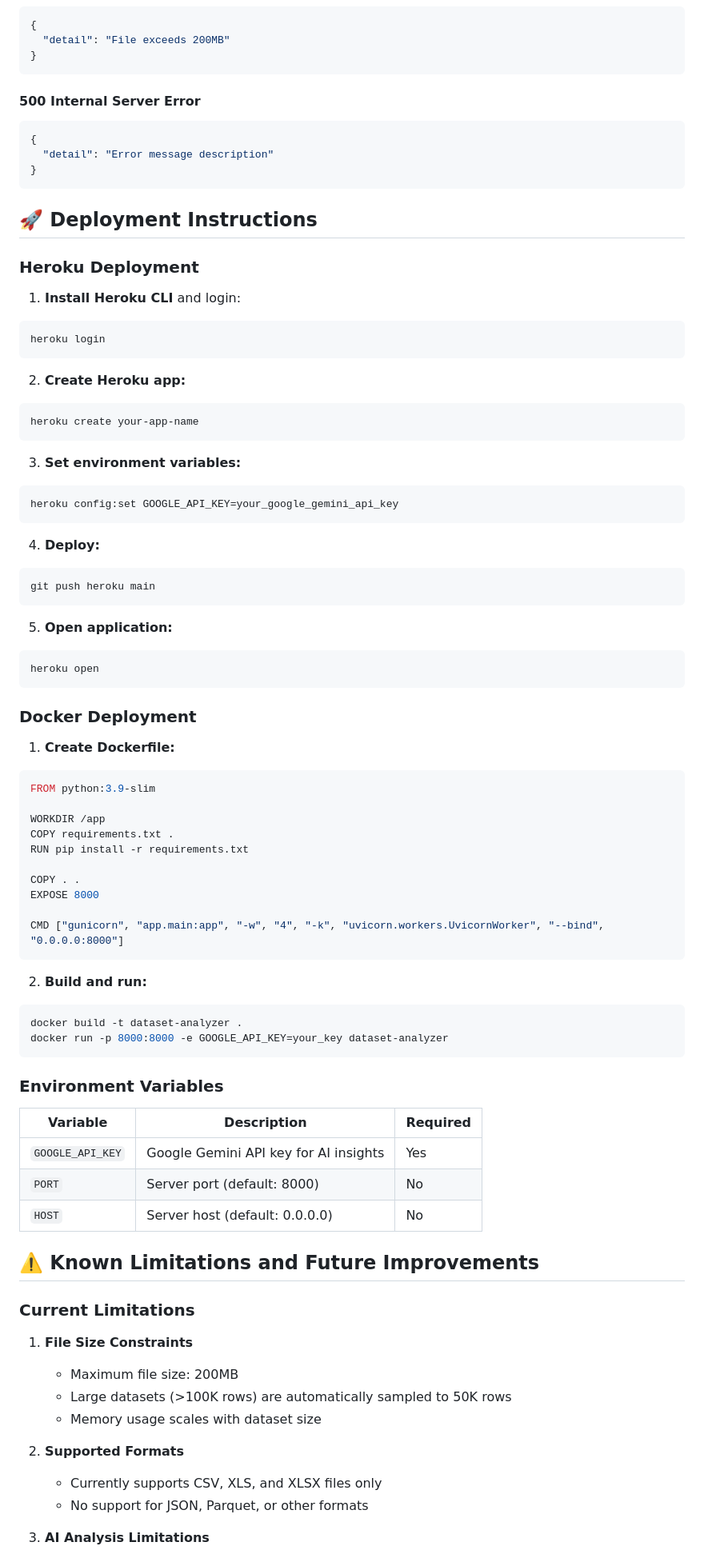
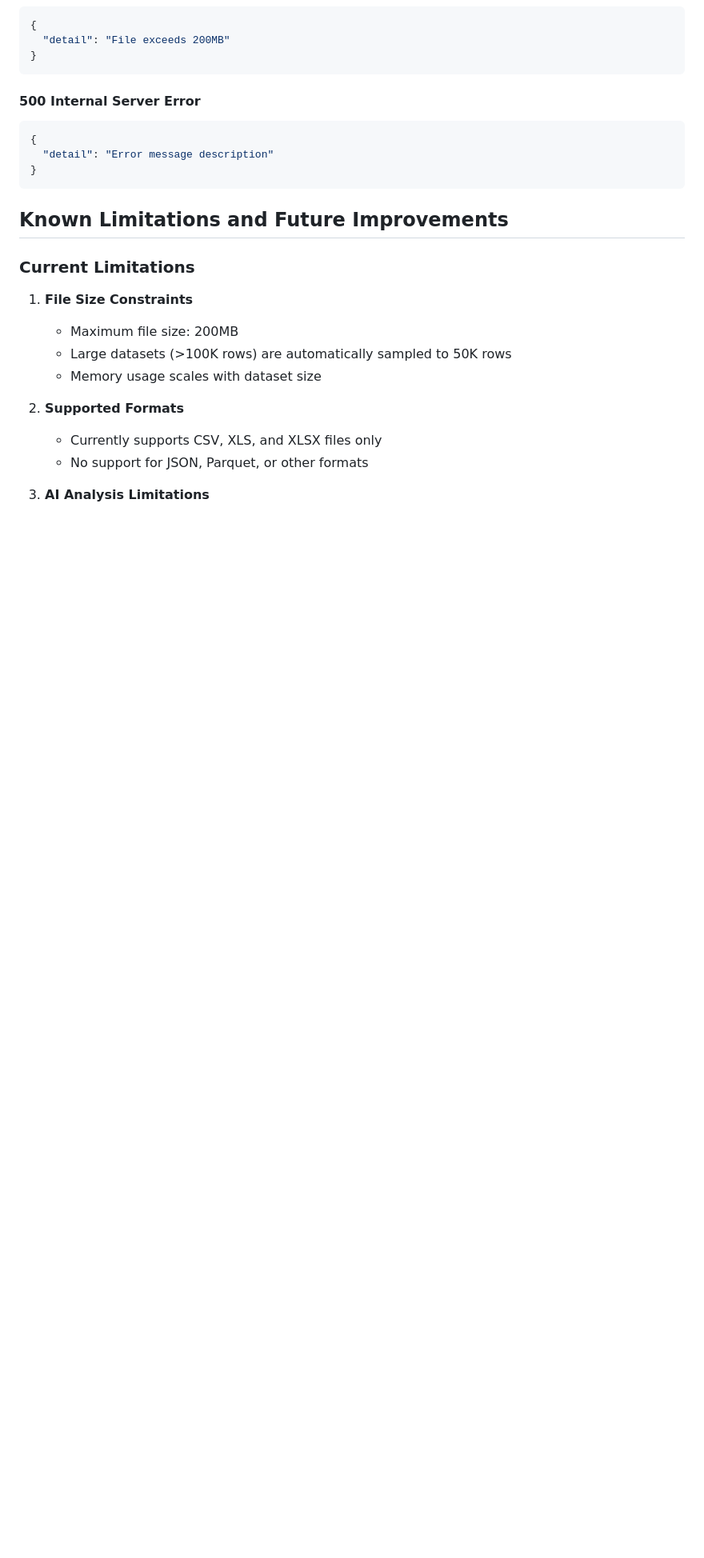
Before and after one commit to Abinaya-29751/StatCraft-, a Markdown page: README.md, the part around the change printed below. Shown: that part at 80% size. Drawn GitHub-style; blank space fills up the shorter version.

````diff
--- a/README.md
+++ b/README.md
@@ -226,67 +221,7 @@ gunicorn app.main:app -w 4 -k uvicorn.workers.UvicornWorker
   "detail": "Error message description"
 }
 ```
-
-## 🚀 Deployment Instructions
-
-### Heroku Deployment
-
-1. **Install Heroku CLI** and login:
-```bash
-heroku login
-```
-
-2. **Create Heroku app:**
-```bash
-heroku create your-app-name
-```
-
-3. **Set environment variables:**
-```bash
-heroku config:set GOOGLE_API_KEY=your_google_gemini_api_key
-```
-
-4. **Deploy:**
-```bash
-git push heroku main
-```
-
-5. **Open application:**
-```bash
-heroku open
-```
-
-### Docker Deployment
-
-1. **Create Dockerfile:**
-```dockerfile
-FROM python:3.9-slim
-
-WORKDIR /app
-COPY requirements.txt .
-RUN pip install -r requirements.txt
-
-COPY . .
-EXPOSE 8000
-
-CMD ["gunicorn", "app.main:app", "-w", "4", "-k", "uvicorn.workers.UvicornWorker", "--bind", "0.0.0.0:8000"]
-```
-
-2. **Build and run:**
-```bash
-docker build -t dataset-analyzer .
-docker run -p 8000:8000 -e GOOGLE_API_KEY=your_key dataset-analyzer
-```
-
-### Environment Variables
-
-| Variable | Description | Required |
-|----------|-------------|----------|
-| `GOOGLE_API_KEY` | Google Gemini API key for AI insights | Yes |
-| `PORT` | Server port (default: 8000) | No |
-| `HOST` | Server host (default: 0.0.0.0) | No |
-
-## ⚠️ Known Limitations and Future Improvements
+## Known Limitations and Future Improvements
 
 ### Current Limitations
 
````
Also changed, not shown: other parts of README.md (+10 -51 lines).
